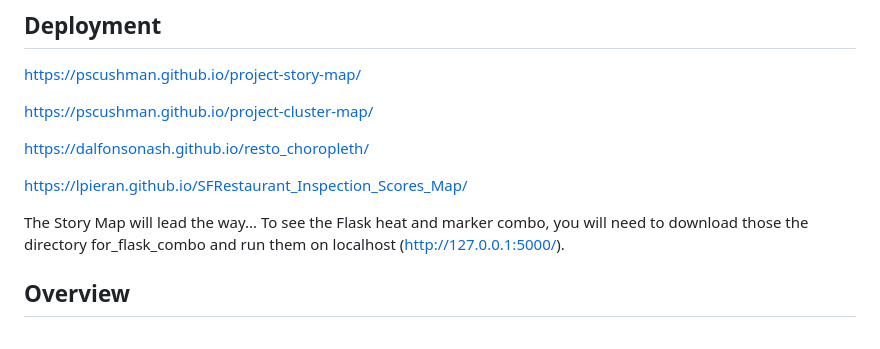
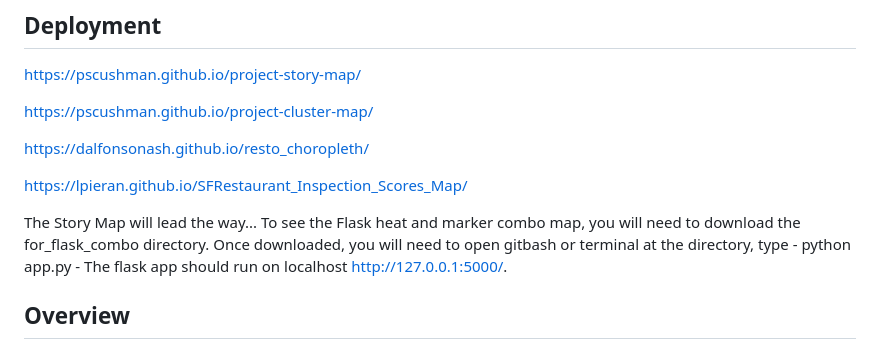
Before and after one commit to PsCushman/resto-scores-and-more, a Markdown page: README.md, the part around the change. Rendered like a GitHub page.

```diff
--- a/README.md
+++ b/README.md
@@ -15,7 +15,7 @@ https://dalfonsonash.github.io/resto_choropleth/
 https://lpieran.github.io/SFRestaurant_Inspection_Scores_Map/
 
 The Story Map will lead the way...
-To see the Flask heat and marker combo, you will need to download those the directory for_flask_combo and run them on localhost (http://127.0.0.1:5000/).
+To see the Flask heat and marker combo map, you will need to download the for_flask_combo directory. Once downloaded, you will need to open gitbash or terminal at the directory, type - python app.py - The flask app should run on localhost http://127.0.0.1:5000/.
 
 ## Overview
 Our Project utilizes the San Francisco Restaurant Scores provided by the SF government at https://datasf.org/opendata/. We utilized both historical data, stored downloaded to a csv and live data gathered through API calls.
```
